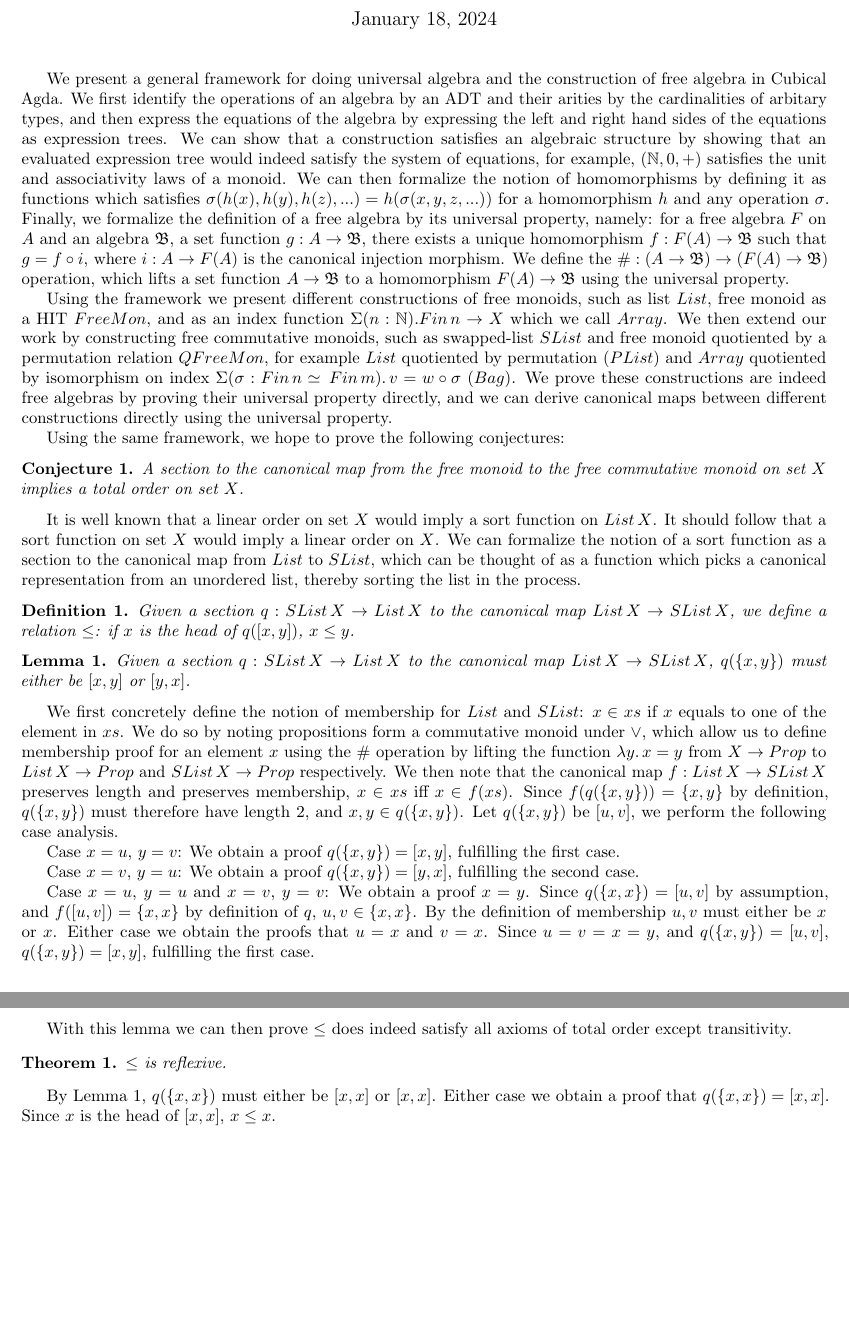
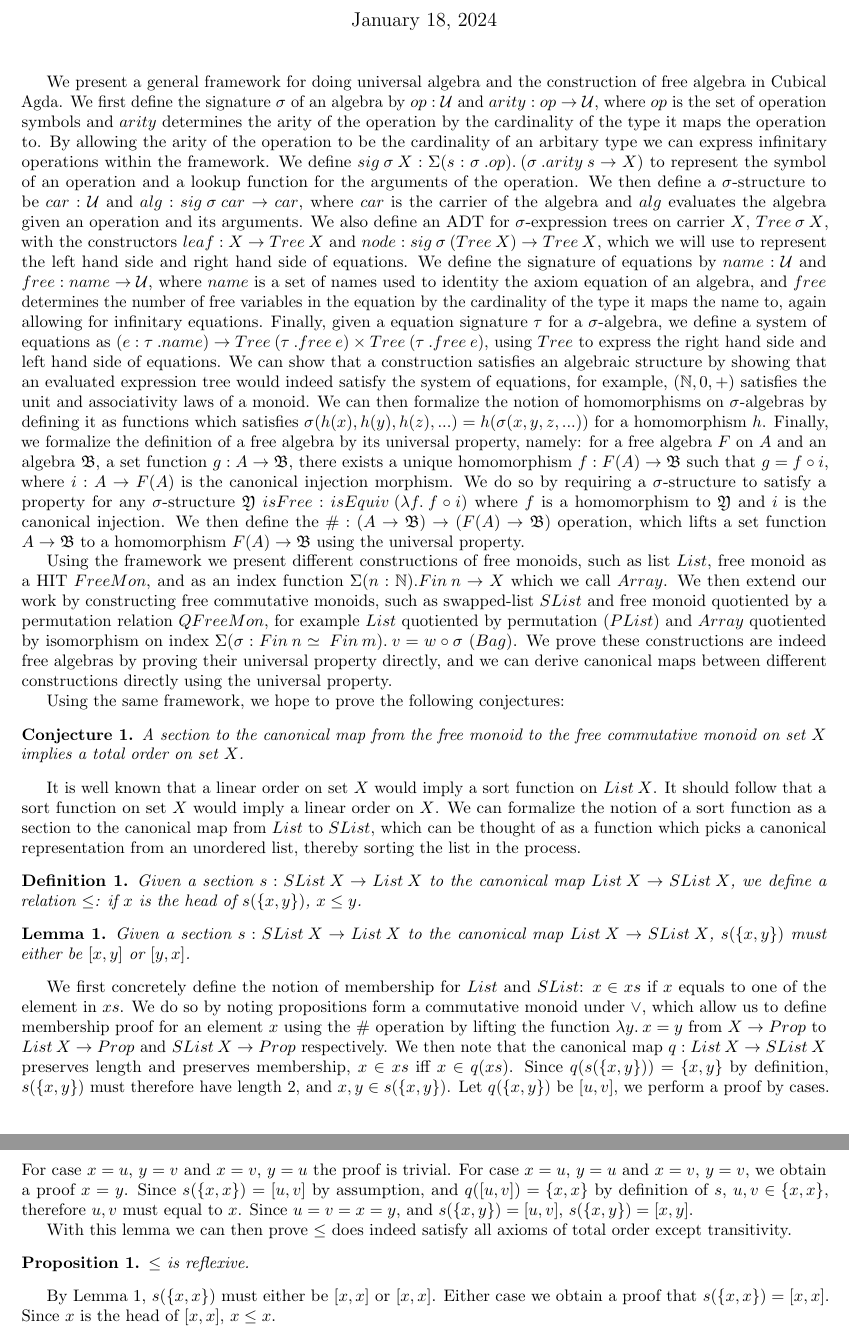
Before and after one commit to pufferffish/agda-symmetries, a LaTeX document (HoTTUF2024/main.tex): two parts of pages 1 and 2 of 2, joined at a grey line, cut so that both start at the same text, the shorter picture padded with empty space. Compiled offline with pdfLaTeX.

Commit message:
add more technical explanation of the framework

```diff
--- a/HoTTUF2024/main.tex
+++ b/HoTTUF2024/main.tex
@@ -17,7 +17,7 @@
   \fi}
 \makeatother
 
-\marginsize{2cm}{2cm}{2cm}{2cm}
+\marginsize{2cm}{2cm}{0cm}{1cm}
 
 \addbibresource{cites.bib}
 
@@ -30,26 +30,45 @@
 \maketitle
 
 We present a general framework for doing universal algebra and the construction of
-free algebra in Cubical Agda. We first identify the operations of an algebra by an ADT and their
-arities by the cardinalities of arbitary types, and then express the equations of the algebra
-by expressing the left and right hand sides of the equations as expression trees. We can
-show that a construction satisfies an algebraic structure by showing that an evaluated expression
+free algebra in Cubical Agda. We first define the signature $\sigma$ of an algebra by $op : \mathcal{U}$ and
+$arity : op \rightarrow \mathcal{U}$, where $op$ is the set of operation symbols and $arity$ determines
+the arity of the operation by the cardinality of the type it maps the operation to. By allowing the arity
+of the operation to be the cardinality of an arbitary type we can express infinitary operations within the framework.
+We define $sig \: \sigma \: X : \Sigma( s : \sigma \: .op ). \: (\sigma \: .arity \: s \rightarrow X)$ to represent
+the symbol of an operation and a lookup function for the arguments of the operation.
+We then define a $\sigma$-structure to be $car : \mathcal{U}$ and $alg : sig \: \sigma \: car \rightarrow car$, where $car$
+is the carrier of the algebra and $alg$ evaluates the algebra given an operation and its arguments. We also
+define an ADT for $\sigma$-expression trees on carrier $X$, $Tree \: \sigma \: X$,
+with the constructors $leaf : X \rightarrow Tree \: X$ and
+$node : sig \: \sigma \: (Tree \: X) \rightarrow Tree \: X$, which we will use to represent
+the left hand side and right hand side of equations. We define the signature of equations by
+$name : \mathcal{U}$ and $free : name \rightarrow \mathcal{U}$, where $name$ is a set of names used to identity
+the axiom equation of an algebra, and $free$ determines the number of free variables in the equation by the
+cardinality of the type it maps the name to, again allowing for infinitary equations. Finally, given a
+equation signature $\tau$ for a $\sigma$-algebra, we define a system of equations as
+$(e : \tau \: .name) \rightarrow Tree \: (\tau \: .free \: e) \times Tree \: (\tau \: .free \: e)$, using $Tree$
+to express the right hand side and left hand side of equations.
+We can show that a construction satisfies an algebraic structure by showing that an evaluated expression
 tree would indeed satisfy the system of equations, for example, ($\mathbb{N},0,+$) satisfies the
-unit and associativity laws of a monoid. We can then formalize the notion of homomorphisms by
+unit and associativity laws of a monoid. We can then formalize the notion of homomorphisms on $\sigma$-algebras by
 defining it as functions which satisfies $\sigma(h(x),h(y),h(z),...) = h(\sigma(x,y,z,...))$ for
-a homomorphism $h$ and any operation $\sigma$. Finally, we formalize the definition of a free algebra
+a homomorphism $h$. Finally, we formalize the definition of a free algebra
 by its universal property, namely: for a free algebra $F$ on $A$ and an algebra $\mathfrak{B}$, a set function
 $g : A \rightarrow \mathfrak{B}$, there exists a unique homomorphism $f : F(A) \rightarrow \mathfrak{B}$ such that
-$g = f \circ i$, where $i : A \rightarrow F(A)$ is the canonical injection morphism.
-We define the $\# : (A \rightarrow \mathfrak{B}) \rightarrow (F(A) \rightarrow \mathfrak{B})$ operation, which lifts
-a set function $A \rightarrow \mathfrak{B}$ to a homomorphism $F(A) \rightarrow \mathfrak{B}$ using the universal property.
+$g = f \circ i$, where $i : A \rightarrow F(A)$ is the canonical injection morphism. We do so by requiring a
+$\sigma$-structure to satisfy a property for any $\sigma$-structure $\mathfrak{Y}$
+$isFree : isEquiv \: (\lambda f. \: f \circ i)$ where $f$ is a homomorphism to $\mathfrak{Y}$ and
+$i$ is the canonical injection.
+We then define the $\# : (A \rightarrow \mathfrak{B}) \rightarrow (F(A) \rightarrow \mathfrak{B})$ operation, which lifts
+a set function $A \rightarrow \mathfrak{B}$ to a homomorphism $F(A) \rightarrow \mathfrak{B}$ using
+the universal property.
 
 Using the framework we present different constructions of free monoids,
-such as list $List$, free monoid as a HIT $FreeMon$, and as an index function $\Sigma (n : \mathbb{N}). Fin \, n \rightarrow X$ which we call $Array$.
+such as list $List$, free monoid as a HIT $FreeMon$, and as an index function $\Sigma (n : \mathbb{N}). Fin \: n \rightarrow X$ which we call $Array$.
 We then extend our work by constructing free commutative monoids,
 such as swapped-list $SList$ and free monoid quotiented by a permutation relation $QFreeMon$,
 for example $List$ quotiented by permutation ($PList$)
-and $Array$ quotiented by isomorphism on index $\Sigma (\sigma : Fin \, n \simeq \, Fin \, m). \, v = w \circ \sigma$ ($Bag$).
+and $Array$ quotiented by isomorphism on index $\Sigma (\sigma : Fin \: n \simeq \: Fin \: m). \: v = w \circ \sigma$ ($Bag$).
 We prove these constructions are indeed free algebras by proving their universal property directly,
 and we can derive canonical maps between different constructions directly using the universal property.
 
@@ -58,50 +77,45 @@ Using the same framework, we hope to prove the following conjectures:
 \newtheorem{myconj}{Conjecture}
 \newtheorem{mydef}{Definition}
 \newtheorem{mylemma}{Lemma}
-\newtheorem{mythm}{Theorem}
+\newtheorem{mythm}{Proposition}
 
 \begin{myconj}
     A section to the canonical map from the free monoid to the free commutative monoid on set $X$ implies a total order on set $X$.
 \end{myconj}
-It is well known that a linear order on set $X$ would imply a sort function on $List \, X$. It should follow that a sort function on set $X$
+It is well known that a linear order on set $X$ would imply a sort function on $List \: X$. It should follow that a sort function on set $X$
 would imply a linear order on $X$. We can formalize the notion of a sort function as a section to the canonical map from $List$ to
 $SList$, which can be thought of as a function which picks a canonical representation from an unordered list, thereby sorting
 the list in the process.
 
 \begin{mydef}
-    Given a section $q : SList \, X \rightarrow List \, X$ to the canonical map $List \, X \rightarrow SList \, X$,
-    we define a relation $\leq$: if $x$ is the head of $q([x, y])$, $x \leq y$.
+    Given a section $s : SList \: X \rightarrow List \: X$ to the canonical map $List \: X \rightarrow SList \: X$,
+    we define a relation $\leq$: if $x$ is the head of $s(\{x, y\})$, $x \leq y$.
 \end{mydef}
 
 \begin{mylemma}
     \label{sort-either}
-    Given a section $q : SList \, X \rightarrow List \, X$ to the canonical map $List \, X \rightarrow SList \, X$,
-    $q(\{x, y\})$ must either be $[x, y]$ or $[y, x]$.
+    Given a section $s : SList \: X \rightarrow List \: X$ to the canonical map $List \: X \rightarrow SList \: X$,
+    $s(\{x, y\})$ must either be $[x, y]$ or $[y, x]$.
 \end{mylemma}
 
 We first concretely define the notion of membership for $List$ and $SList$: $x \in xs$ if $x$ equals to one of the element in $xs$.
 We do so by noting propositions form a commutative monoid under $\vee$,
 which allow us to define membership proof for an element $x$ using the $\#$ operation
-by lifting the function $\lambda y. \, x = y$ from $X \rightarrow Prop$ to $List \, X \rightarrow Prop$ and $SList \, X \rightarrow Prop$ respectively.
-We then note that the canonical map $f : List \, X \rightarrow SList \, X$ preserves length and preserves membership, $x \in xs$ iff $x \in f(xs)$.
-Since $f(q(\{x, y\})) = \{x, y\}$ by definition, $q(\{x,y\})$ must therefore have length 2, and $x, y \in q(\{x, y\})$.
-Let $q(\{x, y\})$ be $[u, v]$, we perform the following case analysis.
-
-Case $x = u$, $y = v$: We obtain a proof $q(\{x, y\}) = [x, y]$, fulfilling the first case.
-
-Case $x = v$, $y = u$: We obtain a proof $q(\{x, y\}) = [y, x]$, fulfilling the second case.
-
-Case $x = u$, $y = u$ and $x = v$, $y = v$: We obtain a proof $x = y$. Since $q(\{x, x\}) = [u , v]$ by assumption,
-and $f([u, v]) = \{x, x\}$ by definition of $q$, $u, v \in \{x, x\}$. By the definition of membership $u, v$ must either be $x$ or $x$.
-Either case we obtain the proofs that $u = x$ and $v = x$. Since $u = v = x = y$, and $q(\{x, y\}) = [u, v]$, $q(\{x, y\}) = [x, y]$, fulfilling the first case.
+by lifting the function $\lambda y. \: x = y$ from $X \rightarrow Prop$ to $List \: X \rightarrow Prop$ and $SList \: X \rightarrow Prop$ respectively.
+We then note that the canonical map $q : List \: X \rightarrow SList \: X$ preserves length and preserves membership, $x \in xs$ iff $x \in q(xs)$.
+Since $q(s(\{x, y\})) = \{x, y\}$ by definition, $s(\{x,y\})$ must therefore have length 2, and $x, y \in s(\{x, y\})$.
+Let $q(\{x, y\})$ be $[u, v]$, we perform a proof by cases. For case $x = u$, $y = v$ and $x = v$, $y = u$ the proof is trivial.
+For case $x = u$, $y = u$ and $x = v$, $y = v$, we obtain a proof $x = y$. Since $s(\{x, x\}) = [u , v]$ by assumption,
+and $q([u, v]) = \{x, x\}$ by definition of $s$, $u, v \in \{x, x\}$, therefore $u, v$ must equal to $x$.
+Since $u = v = x = y$, and $s(\{x, y\}) = [u, v]$, $s(\{x, y\}) = [x, y]$.
 
 With this lemma we can then prove $\leq$ does indeed satisfy all axioms of total order except transitivity.
 
 \begin{mythm}
     $\leq$ is reflexive.
 \end{mythm}
-    By Lemma \ref{sort-either}, $q(\{x, x\})$ must either be $[x, x]$ or $[x ,x]$. Either case we obtain a proof that
-    $q(\{x, x\}) = [x, x]$. Since $x$ is the head of $[x, x]$, $x \leq x$.
+    By Lemma \ref{sort-either}, $s(\{x, x\})$ must either be $[x, x]$ or $[x ,x]$. Either case we obtain a proof that
+    $s(\{x, x\}) = [x, x]$. Since $x$ is the head of $[x, x]$, $x \leq x$.
 
 \begin{mythm}
     $\leq$ is antisymmetric.
```
Also changed, not shown: HoTTUF2024/main.pdf, HoTTUF2024/main.tex (16 more changed lines).
